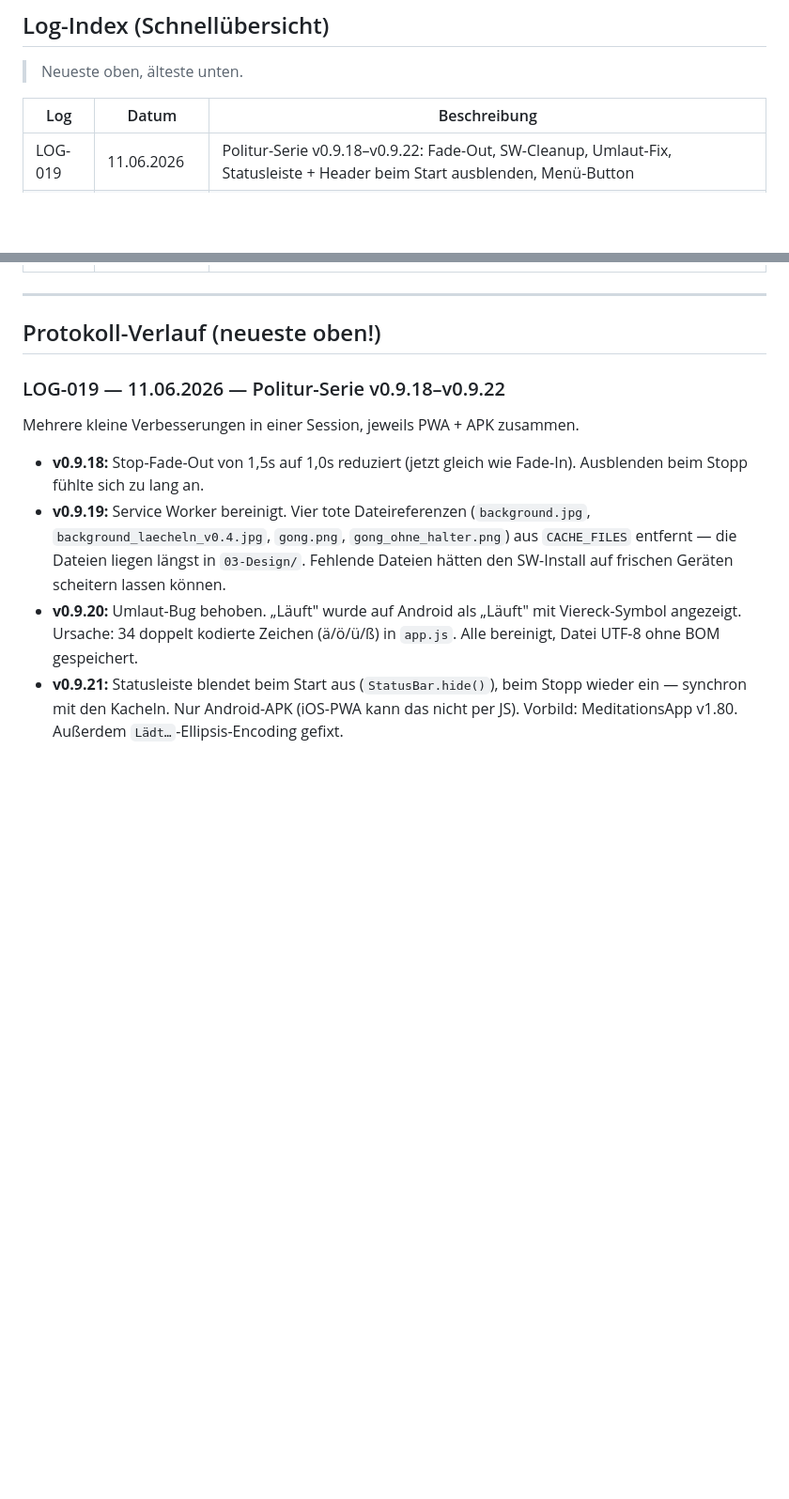
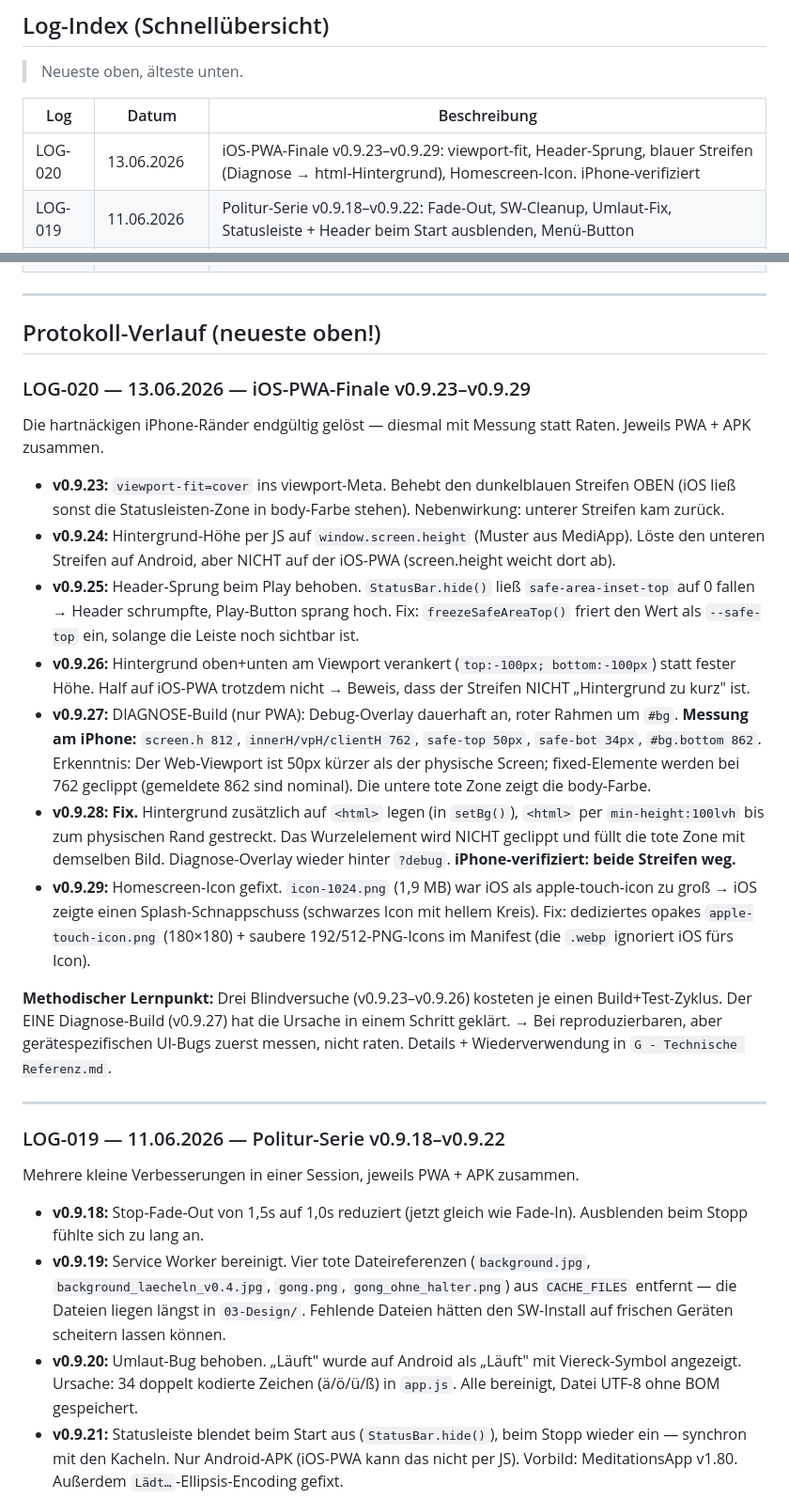
Before and after one commit to Boris1900/ohreninsel, a Markdown page: C - Protokoll.md, 2 parts joined by grey strips. Shown at 94% size. Drawn GitHub-style; blank space fills up the shorter version.

```diff
--- a/C - Protokoll.md
+++ b/C - Protokoll.md
@@ -11,6 +11,7 @@
 
 | Log | Datum | Beschreibung |
 |---|---|---|
+| LOG-020 | 13.06.2026 | iOS-PWA-Finale v0.9.23–v0.9.29: viewport-fit, Header-Sprung, blauer Streifen (Diagnose → html-Hintergrund), Homescreen-Icon. iPhone-verifiziert |
 | LOG-019 | 11.06.2026 | Politur-Serie v0.9.18–v0.9.22: Fade-Out, SW-Cleanup, Umlaut-Fix, Statusleiste + Header beim Start ausblenden, Menü-Button |
 | LOG-018 | 06.06.2026 | Projekt-Review (Hochglanz): Protokoll nachgeholt, Aufgaben aktualisiert, CLAUDE.md gekürzt |
 | LOG-017 | 06.06.2026 | iPhone-Bodenstreifen-Diagnose + Fix-Versuche v0.9.10–v0.9.16 (nicht getestet) |
@@ -34,6 +35,22 @@
 ---
 
 ## Protokoll-Verlauf (neueste oben!)
+
+### LOG-020 — 13.06.2026 — iOS-PWA-Finale v0.9.23–v0.9.29
+
+Die hartnäckigen iPhone-Ränder endgültig gelöst — diesmal mit Messung statt Raten. Jeweils PWA + APK zusammen.
+
+- **v0.9.23:** `viewport-fit=cover` ins viewport-Meta. Behebt den dunkelblauen Streifen OBEN (iOS ließ sonst die Statusleisten-Zone in body-Farbe stehen). Nebenwirkung: unterer Streifen kam zurück.
+- **v0.9.24:** Hintergrund-Höhe per JS auf `window.screen.height` (Muster aus MediApp). Löste den unteren Streifen auf Android, aber NICHT auf der iOS-PWA (screen.height weicht dort ab).
+- **v0.9.25:** Header-Sprung beim Play behoben. `StatusBar.hide()` ließ `safe-area-inset-top` auf 0 fallen → Header schrumpfte, Play-Button sprang hoch. Fix: `freezeSafeAreaTop()` friert den Wert als `--safe-top` ein, solange die Leiste noch sichtbar ist.
+- **v0.9.26:** Hintergrund oben+unten am Viewport verankert (`top:-100px; bottom:-100px`) statt fester Höhe. Half auf iOS-PWA trotzdem nicht → Beweis, dass der Streifen NICHT „Hintergrund zu kurz" ist.
+- **v0.9.27:** DIAGNOSE-Build (nur PWA): Debug-Overlay dauerhaft an, roter Rahmen um `#bg`. **Messung am iPhone:** `screen.h 812`, `innerH/vpH/clientH 762`, `safe-top 50px`, `safe-bot 34px`, `#bg.bottom 862`. Erkenntnis: Der Web-Viewport ist 50px kürzer als der physische Screen; fixed-Elemente werden bei 762 geclippt (gemeldete 862 sind nominal). Die untere tote Zone zeigt die body-Farbe.
+- **v0.9.28:** **Fix.** Hintergrund zusätzlich auf `<html>` legen (in `setBg()`), `<html>` per `min-height:100lvh` bis zum physischen Rand gestreckt. Das Wurzelelement wird NICHT geclippt und füllt die tote Zone mit demselben Bild. Diagnose-Overlay wieder hinter `?debug`. **iPhone-verifiziert: beide Streifen weg.**
+- **v0.9.29:** Homescreen-Icon gefixt. `icon-1024.png` (1,9 MB) war iOS als apple-touch-icon zu groß → iOS zeigte einen Splash-Schnappschuss (schwarzes Icon mit hellem Kreis). Fix: dediziertes opakes `apple-touch-icon.png` (180×180) + saubere 192/512-PNG-Icons im Manifest (die `.webp` ignoriert iOS fürs Icon).
+
+**Methodischer Lernpunkt:** Drei Blindversuche (v0.9.23–v0.9.26) kosteten je einen Build+Test-Zyklus. Der EINE Diagnose-Build (v0.9.27) hat die Ursache in einem Schritt geklärt. → Bei reproduzierbaren, aber gerätespezifischen UI-Bugs zuerst messen, nicht raten. Details + Wiederverwendung in `G - Technische Referenz.md`.
+
+---
 
 ### LOG-019 — 11.06.2026 — Politur-Serie v0.9.18–v0.9.22
 
```
Also changed, not shown: CLAUDE.md (+4 -4 lines), G - Technische Referenz.md (added, +77 -0 lines).
